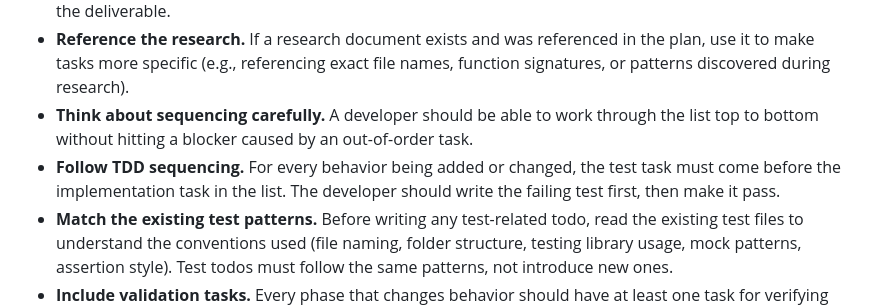
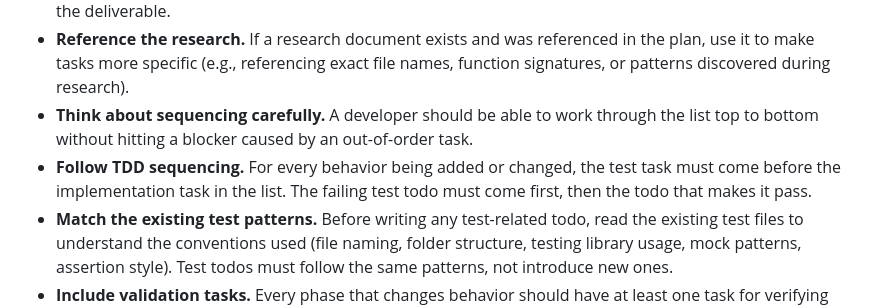
Before and after one commit to jdalzatec/nobody, a Markdown page: skills/add-todos/SKILL.md, the part around the change. Rendered like a GitHub page.

Commit message:
Rephrasing

```diff
--- a/skills/add-todos/SKILL.md
+++ b/skills/add-todos/SKILL.md
@@ -86,7 +86,7 @@ Rules:
 - **Don't implement anything.** No code, no file creation beyond editing the plan document. The todo list is the deliverable.
 - **Reference the research.** If a research document exists and was referenced in the plan, use it to make tasks more specific (e.g., referencing exact file names, function signatures, or patterns discovered during research).
 - **Think about sequencing carefully.** A developer should be able to work through the list top to bottom without hitting a blocker caused by an out-of-order task.
-- **Follow TDD sequencing.** For every behavior being added or changed, the test task must come before the implementation task in the list. The developer should write the failing test first, then make it pass.
+- **Follow TDD sequencing.** For every behavior being added or changed, the test task must come before the implementation task in the list. The failing test todo must come first, then the todo that makes it pass.
 - **Match the existing test patterns.** Before writing any test-related todo, read the existing test files to understand the conventions used (file naming, folder structure, testing library usage, mock patterns, assertion style). Test todos must follow the same patterns, not introduce new ones.
 - **Include validation tasks.** Every phase that changes behavior should have at least one task for verifying the change works. Don't lump all testing into a final phase — validate as you go.
 
```
